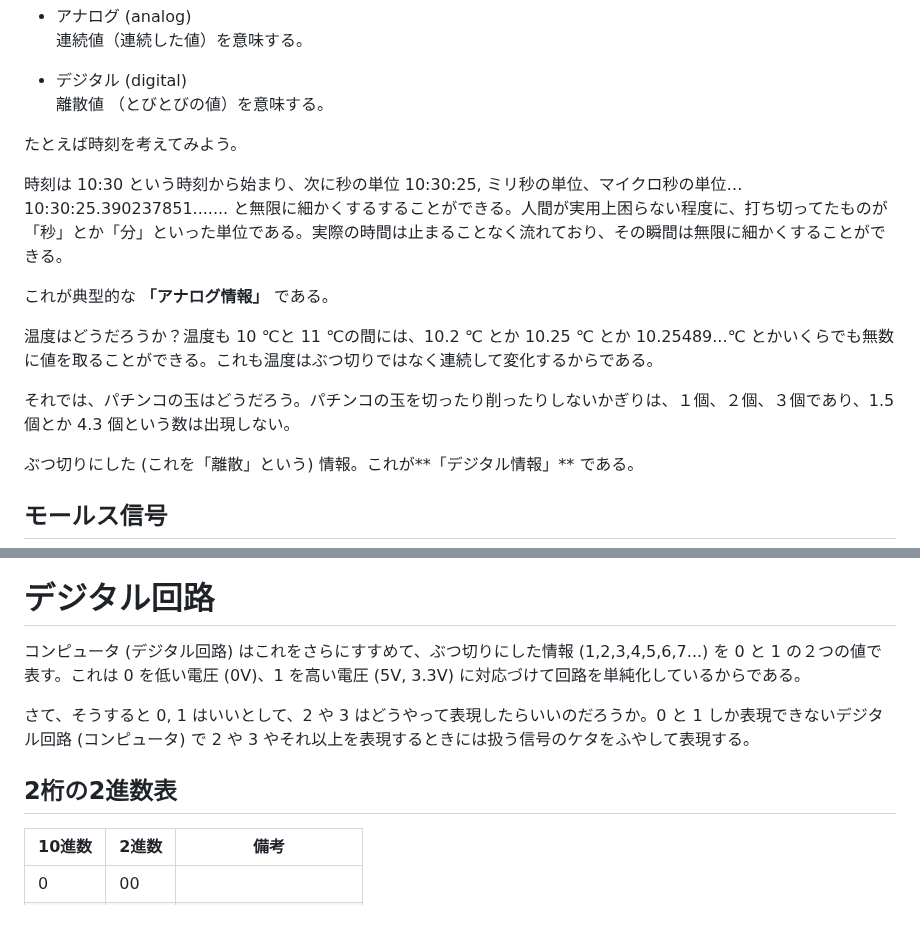
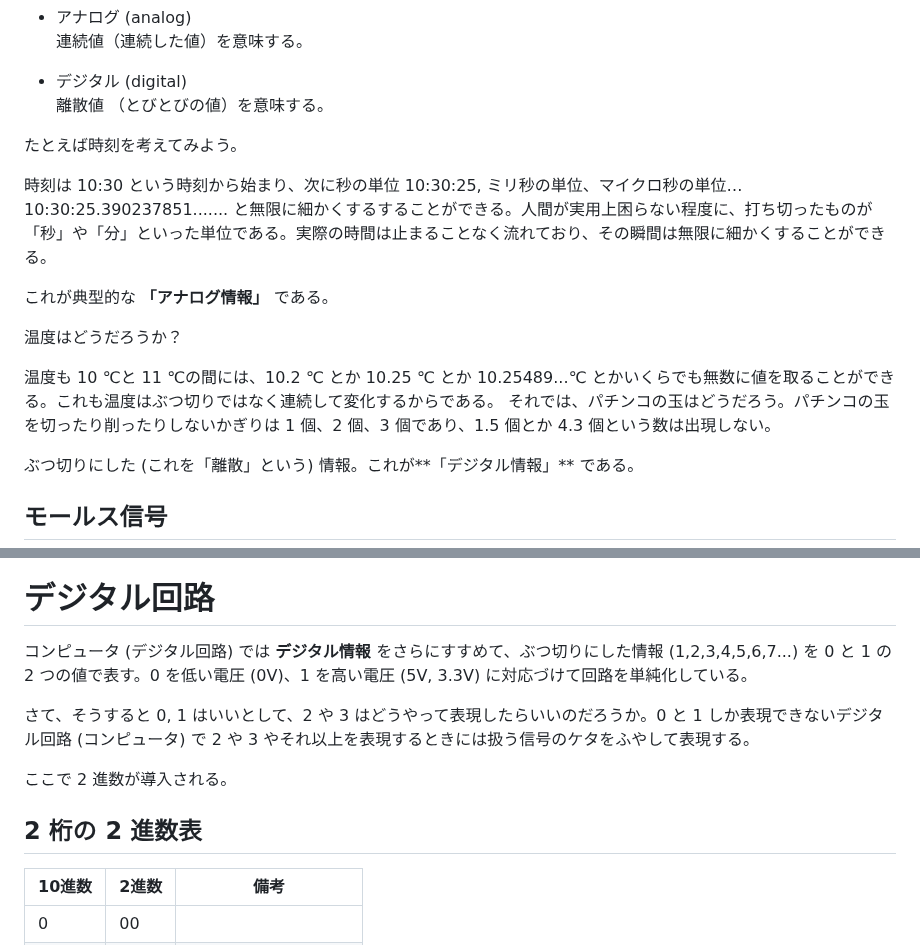
Before and after one commit to t-kubota72459/E08, a Markdown page: E08-2.md, 2 parts joined by grey strips. Rendered like a GitHub page; blank space fills up the shorter version.

```diff
--- a/E08-2.md
+++ b/E08-2.md
@@ -50,14 +52,14 @@
 
 たとえば時刻を考えてみよう。
 
-時刻は 10:30 という時刻から始まり、次に秒の単位 10:30:25,
-ミリ秒の単位、マイクロ秒の単位… 10:30:25.390237851....... と無限に細かくするすることができる。人間が実用上困らない程度に、打ち切ってたものが「秒」とか「分」といった単位である。実際の時間は止まることなく流れており、その瞬間は無限に細かくすることができる。
+時刻は 10:30 という時刻から始まり、次に秒の単位 10:30:25, ミリ秒の単位、マイクロ秒の単位… 10:30:25.390237851....... と無限に細かくするすることができる。人間が実用上困らない程度に、打ち切ったものが「秒」や「分」といった単位である。実際の時間は止まることなく流れており、その瞬間は無限に細かくすることができる。
 
 これが典型的な **「アナログ情報」** である。
 
-温度はどうだろうか？温度も 10 ℃と 11 ℃の間には、10.2 ℃ とか 10.25 ℃ とか 10.25489...℃ とかいくらでも無数に値を取ることができる。これも温度はぶつ切りではなく連続して変化するからである。
+温度はどうだろうか？
 
-それでは、パチンコの玉はどうだろう。パチンコの玉を切ったり削ったりしないかぎりは、１個、２個、３個であり、1.5 個とか 4.3 個という数は出現しない。
+温度も 10 ℃と 11 ℃の間には、10.2 ℃ とか 10.25 ℃ とか 10.25489...℃ とかいくらでも無数に値を取ることができる。これも温度はぶつ切りではなく連続して変化するからである。
+それでは、パチンコの玉はどうだろう。パチンコの玉を切ったり削ったりしないかぎりは 1 個、2 個、3 個であり、1.5 個とか 4.3 個という数は出現しない。
 
 ぶつ切りにした (これを「離散」という) 情報。これが**「デジタル情報」** である。
 
@@ -74,11 +76,14 @@
 </div>
 
 # デジタル回路
-コンピュータ (デジタル回路) はこれをさらにすすめて、ぶつ切りにした情報 (1,2,3,4,5,6,7...) を 0 と 1 の２つの値で表す。これは 0 を低い電圧 (0V)、1 を高い電圧 (5V, 3.3V) に対応づけて回路を単純化しているからである。
+
+コンピュータ (デジタル回路) では **デジタル情報** をさらにすすめて、ぶつ切りにした情報 (1,2,3,4,5,6,7...) を 0 と 1 の 2 つの値で表す。0 を低い電圧 (0V)、1 を高い電圧 (5V, 3.3V) に対応づけて回路を単純化している。
 
 さて、そうすると 0, 1 はいいとして、2 や 3 はどうやって表現したらいいのだろうか。0 と 1 しか表現できないデジタル回路 (コンピュータ) で 2 や 3 やそれ以上を表現するときには扱う信号のケタをふやして表現する。
 
-## 2桁の2進数表
+ここで 2 進数が導入される。
+
+## 2 桁の 2 進数表
 
 | 10進数 | 2進数 | 備考 |
 |---|---|--|
```
Also changed, not shown: other parts of E08-2.md (+22 -16 lines), E08-5.md (+1 -1 lines), E08-ex1.md (+17 -3 lines), images/image27.png (added), images/image28.png (added), 1 other file.
